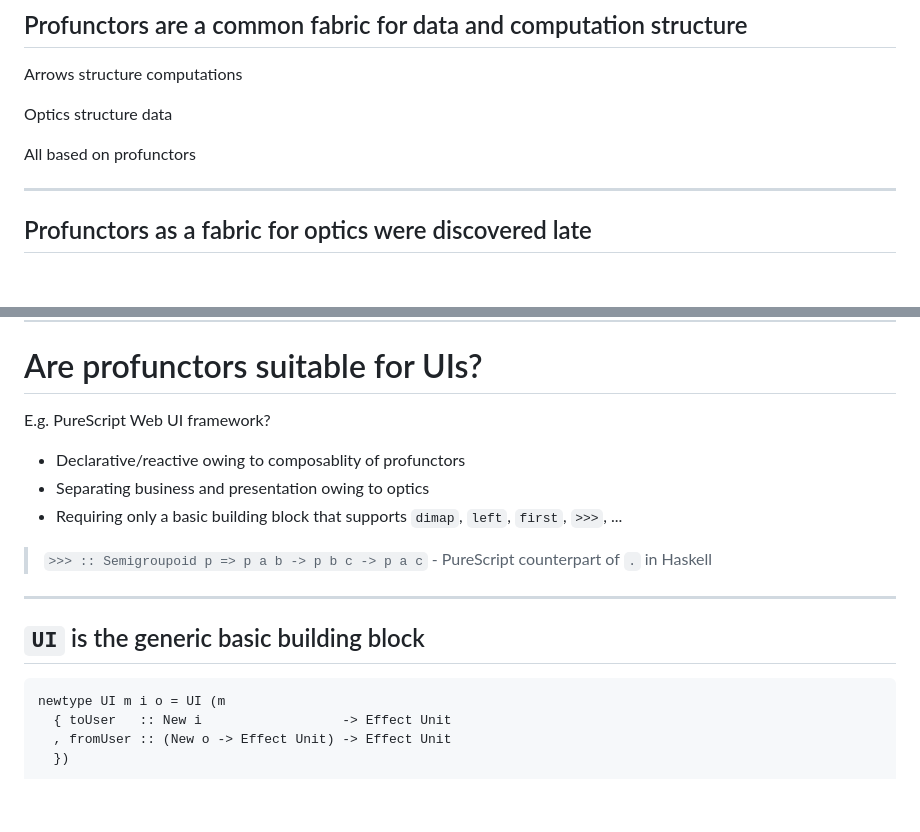
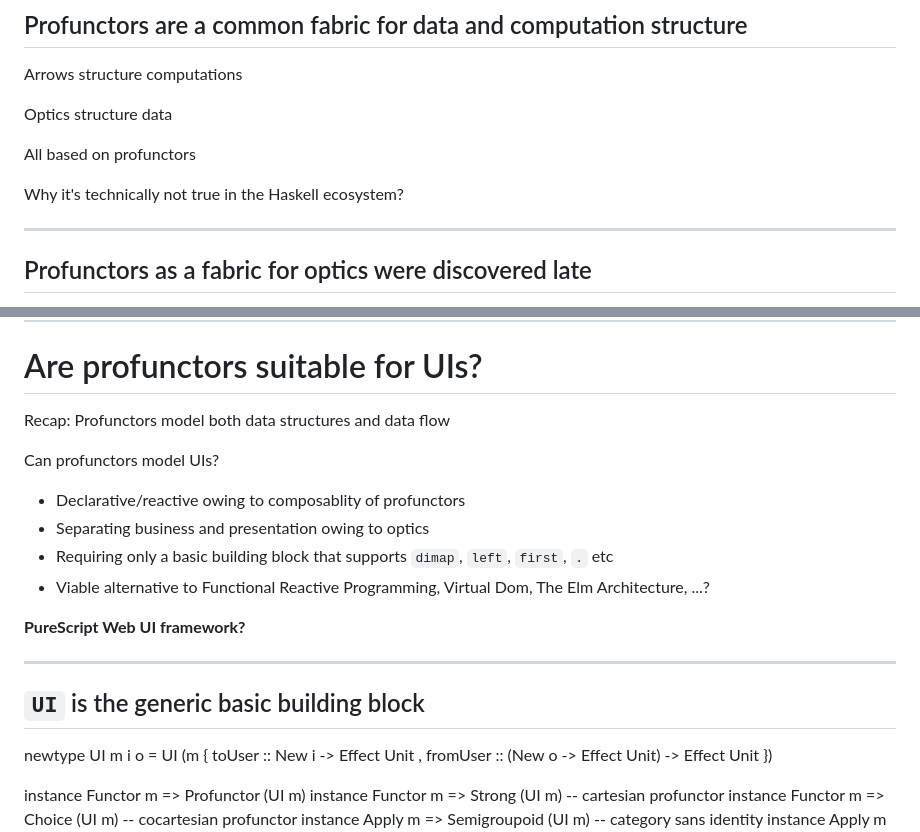
Before and after one commit to restaumatic/bambik, a Markdown page: doc/presentation-20min.md, 2 parts joined by grey strips. GitHub-like rendering; blank space fills up the shorter version.

Commit message:
presentation

````diff
--- a/doc/presentation-20min.md
+++ b/doc/presentation-20min.md
@@ -136,6 +136,8 @@ Optics structure data
 
 All based on profunctors
 
+Why it's technically not true in the Haskell ecosystem?
+
 ---
 ## Profunctors as a fabric for optics were discovered late
 
@@ -185,19 +187,20 @@ In PureScript ecosystem, cartesian (strong) profunctor category is a synonym for
 ---
 # Are profunctors suitable for UIs?
 
-E.g. PureScript Web UI framework?
+Recap: Profunctors model both data structures and data flow
+
+Can profunctors model UIs?
 
 - Declarative/reactive owing to composablity of profunctors
 - Separating business and presentation owing to optics
-- Requiring only a basic building block that supports `dimap`, `left`, `first`, `>>>`, ...
+- Requiring only a basic building block that supports `dimap`, `left`, `first`, `.` etc
+- Viable alternative to Functional Reactive Programming, Virtual Dom, The Elm Architecture, ...?
 
-> `>>> :: Semigroupoid p => p a b -> p b c -> p a c` - PureScript counterpart of `.` in Haskell
+**PureScript Web UI framework?**
 
 ---
 ## `UI` is the generic basic building block
 
-
-```
 newtype UI m i o = UI (m
   { toUser   :: New i                  -> Effect Unit
   , fromUser :: (New o -> Effect Unit) -> Effect Unit
````
